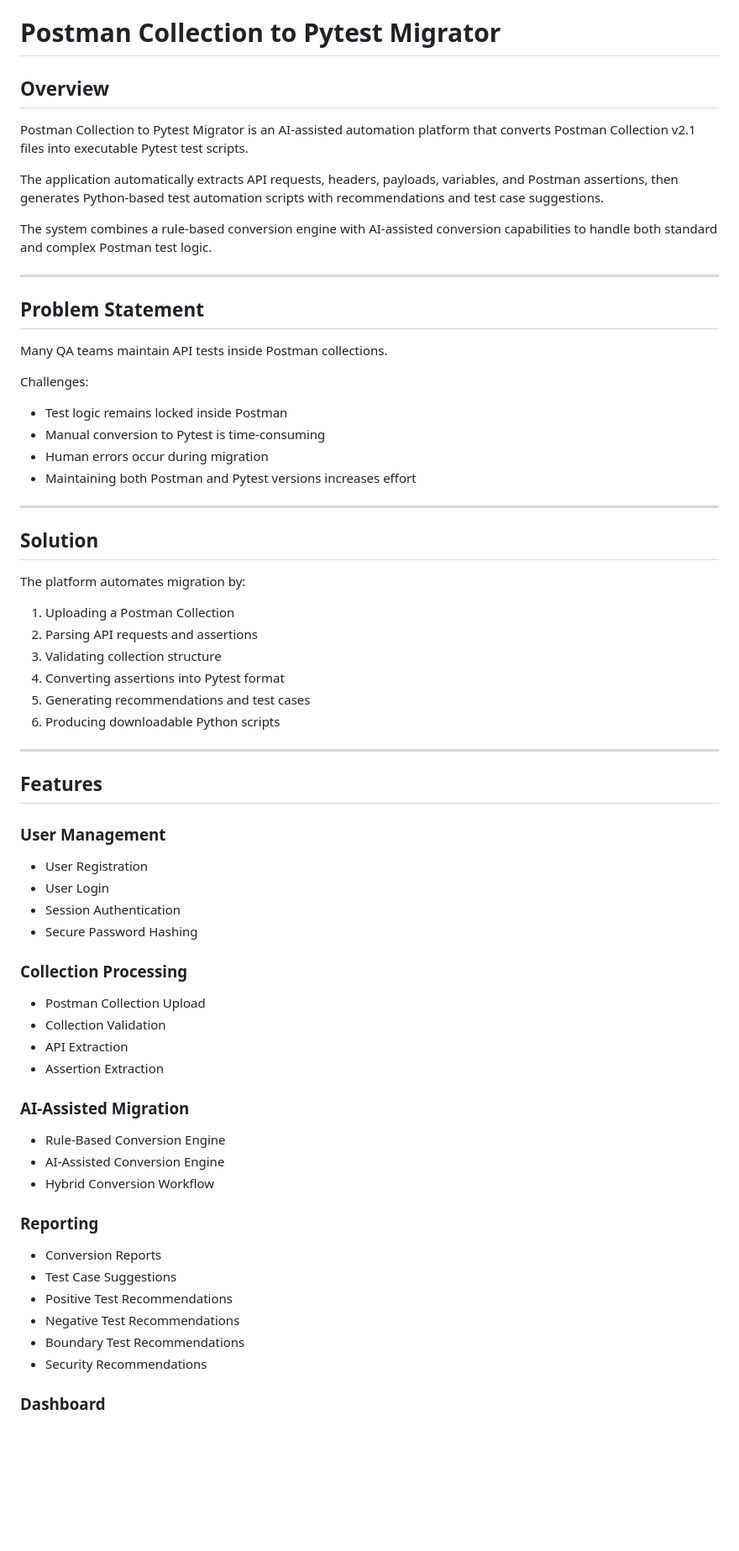
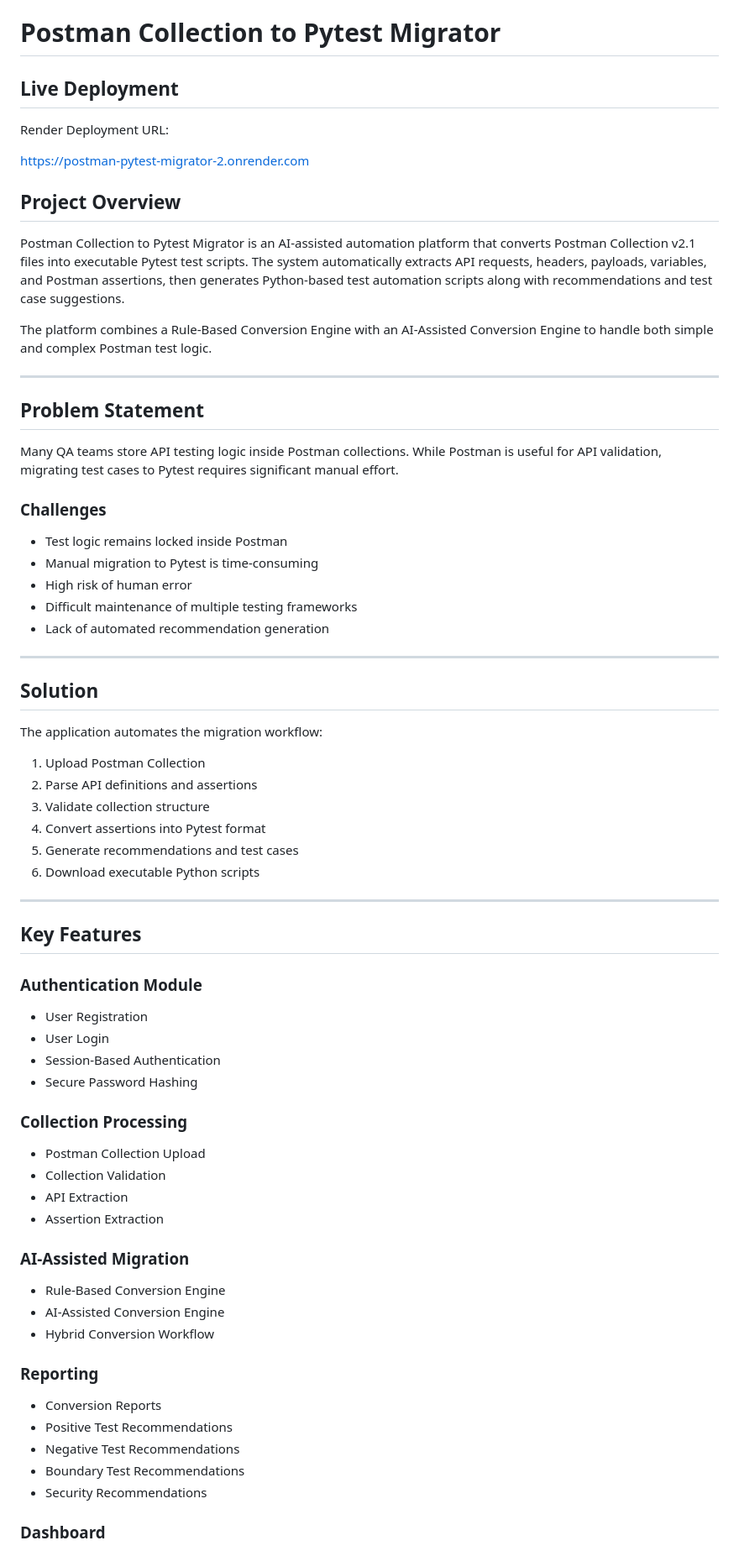
Before and after one commit to MohamedAshiqTajudeen/postman-pytest-migrator, a Markdown page: README.md, the part around one of its changes. Shown at 84% size. Rendered like a GitHub page; blank space fills up the shorter version.

```diff
--- a/README.md
+++ b/README.md
@@ -1,71 +1,76 @@
 # Postman Collection to Pytest Migrator
 
-## Overview
+## Live Deployment
 
-Postman Collection to Pytest Migrator is an AI-assisted automation platform that converts Postman Collection v2.1 files into executable Pytest test scripts.
+Render Deployment URL:
 
-The application automatically extracts API requests, headers, payloads, variables, and Postman assertions, then generates Python-based test automation scripts with recommendations and test case suggestions.
+https://postman-pytest-migrator-2.onrender.com
 
-The system combines a rule-based conversion engine with AI-assisted conversion capabilities to handle both standard and complex Postman test logic.
+
+## Project Overview
+
+Postman Collection to Pytest Migrator is an AI-assisted automation platform that converts Postman Collection v2.1 files into executable Pytest test scripts. The system automatically extracts API requests, headers, payloads, variables, and Postman assertions, then generates Python-based test automation scripts along with recommendations and test case suggestions.
+
+The platform combines a Rule-Based Conversion Engine with an AI-Assisted Conversion Engine to handle both simple and complex Postman test logic.
 
 ---
 
 ## Problem Statement
 
-Many QA teams maintain API tests inside Postman collections.
+Many QA teams store API testing logic inside Postman collections. While Postman is useful for API validation, migrating test cases to Pytest requires significant manual effort.
 
-Challenges:
+### Challenges
 
-- Test logic remains locked inside Postman
-- Manual conversion to Pytest is time-consuming
-- Human errors occur during migration
-- Maintaining both Postman and Pytest versions increases effort
+* Test logic remains locked inside Postman
+* Manual migration to Pytest is time-consuming
+* High risk of human error
+* Difficult maintenance of multiple testing frameworks
+* Lack of automated recommendation generation
 
 ---
 
 ## Solution
 
-The platform automates migration by:
+The application automates the migration workflow:
 
-1. Uploading a Postman Collection
-2. Parsing API requests and assertions
-3. Validating collection structure
-4. Converting assertions into Pytest format
-5. Generating recommendations and test cases
-6. Producing downloadable Python scripts
+1. Upload Postman Collection
+2. Parse API definitions and assertions
+3. Validate collection structure
+4. Convert assertions into Pytest format
+5. Generate recommendations and test cases
+6. Download executable Python scripts
 
 ---
 
-## Features
+## Key Features
 
-### User Management
+### Authentication Module
 
-- User Registration
-- User Login
-- Session Authentication
-- Secure Password Hashing
+* User Registration
+* User Login
+* Session-Based Authentication
+* Secure Password Hashing
 
 ### Collection Processing
 
-- Postman Collection Upload
-- Collection Validation
-- API Extraction
-- Assertion Extraction
+* Postman Collection Upload
+* Collection Validation
+* API Extraction
+* Assertion Extraction
 
 ### AI-Assisted Migration
 
-- Rule-Based Conversion Engine
-- AI-Assisted Conversion Engine
-- Hybrid Conversion Workflow
+* Rule-Based Conversion Engine
+* AI-Assisted Conversion Engine
+* Hybrid Conversion Workflow
 
 ### Reporting
 
-- Conversion Reports
-- Test Case Suggestions
-- Positive Test Recommendations
-- Negative Test Recommendations
-- Boundary Test Recommendations
-- Security Recommendations
+* Conversion Reports
+* Positive Test Recommendations
+* Negative Test Recommendations
+* Boundary Test Recommendations
+* Security Recommendations
 
 ### Dashboard
 
```
Also changed, not shown: other parts of README.md (+95 -60 lines).
